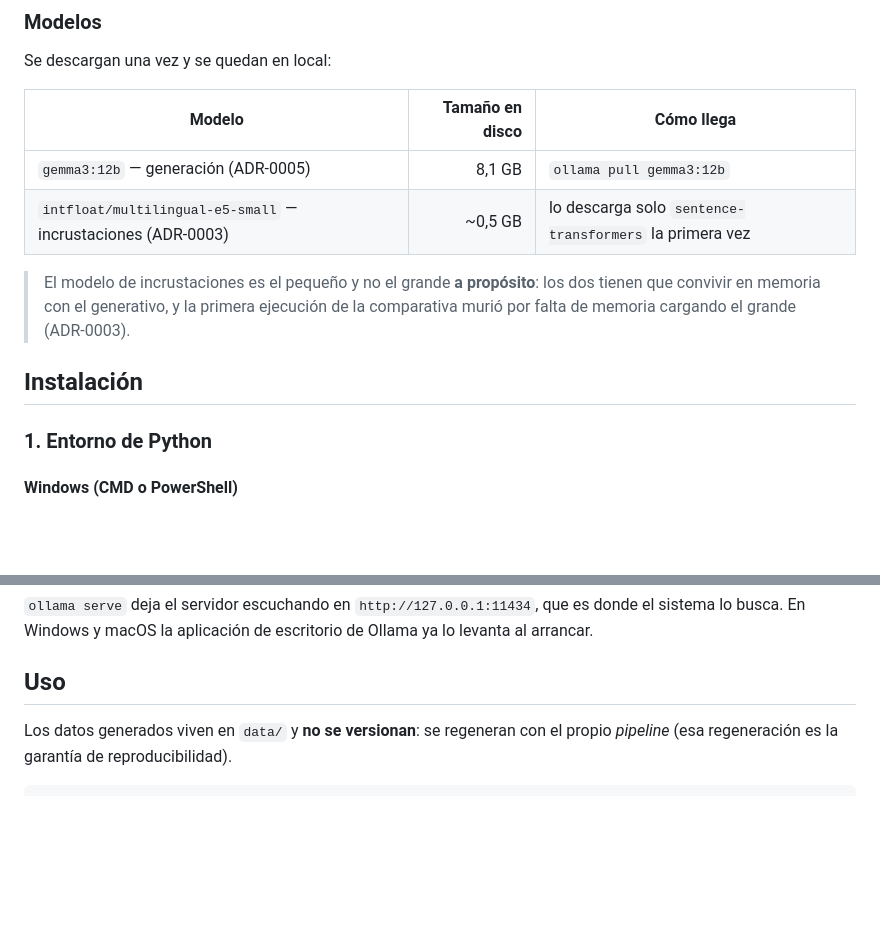
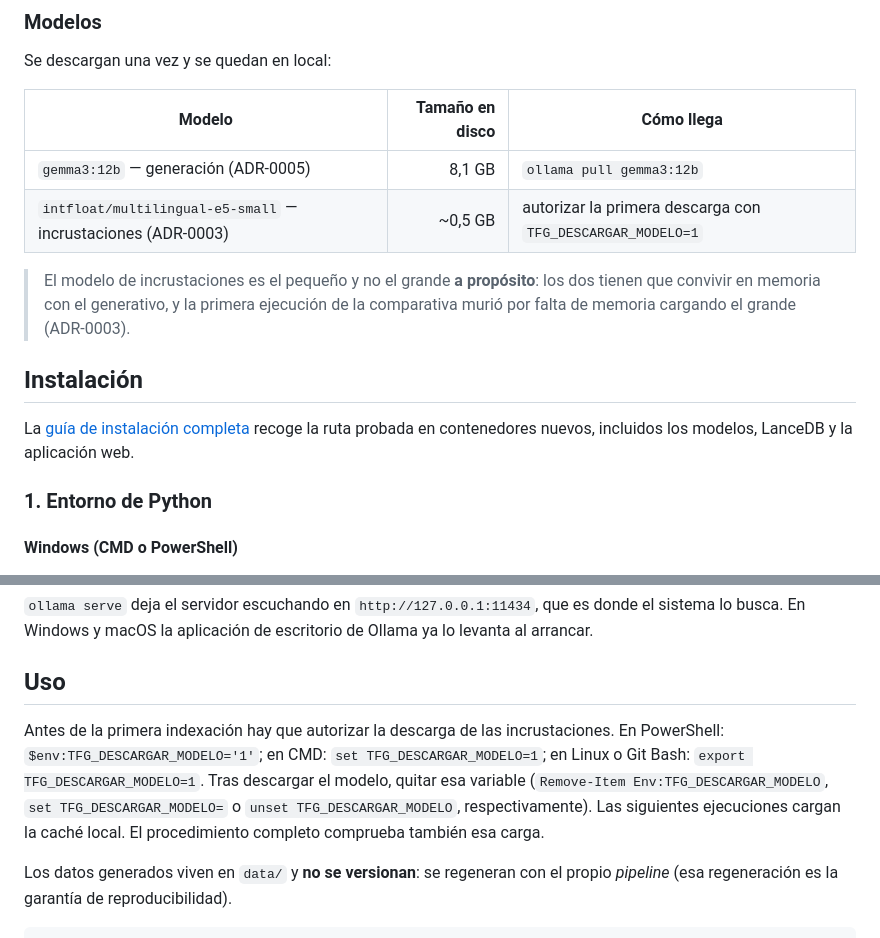
Before and after one commit to samubp10/tfg-recomendador-uja, a Markdown page: README.md, 2 parts joined by grey strips. GitHub-like rendering; blank space fills up the shorter version.

Commit message:
docs(IT-54): corregir la descarga inicial de las incrustaciones
El entorno limpio no puede cargar el modelo sin autorizar su primera descarga. Se documenta la variable que exige el código y se enlaza el procedimiento comprobado, en lugar de prometer una descarga automática.

```diff
--- a/README.md
+++ b/README.md
@@ -76,13 +76,16 @@ Se descargan una vez y se quedan en local:
 | Modelo | Tamaño en disco | Cómo llega |
 | --- | ---: | --- |
 | `gemma3:12b` — generación (ADR-0005) | 8,1 GB | `ollama pull gemma3:12b` |
-| `intfloat/multilingual-e5-small` — incrustaciones (ADR-0003) | ~0,5 GB | lo descarga solo `sentence-transformers` la primera vez |
+| `intfloat/multilingual-e5-small` — incrustaciones (ADR-0003) | ~0,5 GB | autorizar la primera descarga con `TFG_DESCARGAR_MODELO=1` |
 
 > El modelo de incrustaciones es el pequeño y no el grande **a propósito**: los
 > dos tienen que convivir en memoria con el generativo, y la primera ejecución
 > de la comparativa murió por falta de memoria cargando el grande (ADR-0003).
 
 ## Instalación
+
+La [guía de instalación completa](docs/instalacion.md) recoge la ruta probada
+en contenedores nuevos, incluidos los modelos, LanceDB y la aplicación web.
 
 ### 1. Entorno de Python
 
@@ -129,6 +132,14 @@ donde el sistema lo busca. En Windows y macOS la aplicación de escritorio de
 Ollama ya lo levanta al arrancar.
 
 ## Uso
+
+Antes de la primera indexación hay que autorizar la descarga de las
+incrustaciones. En PowerShell: `$env:TFG_DESCARGAR_MODELO='1'`; en CMD:
+`set TFG_DESCARGAR_MODELO=1`; en Linux o Git Bash:
+`export TFG_DESCARGAR_MODELO=1`. Tras descargar el modelo, quitar esa variable
+(`Remove-Item Env:TFG_DESCARGAR_MODELO`, `set TFG_DESCARGAR_MODELO=` o
+`unset TFG_DESCARGAR_MODELO`, respectivamente). Las siguientes ejecuciones
+cargan la caché local. El procedimiento completo comprueba también esa carga.
 
 Los datos generados viven en `data/` y **no se versionan**: se regeneran con
 el propio *pipeline* (esa regeneración es la garantía de reproducibilidad).
```
